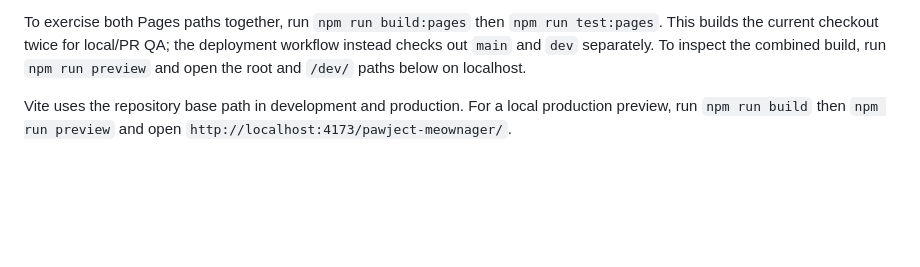
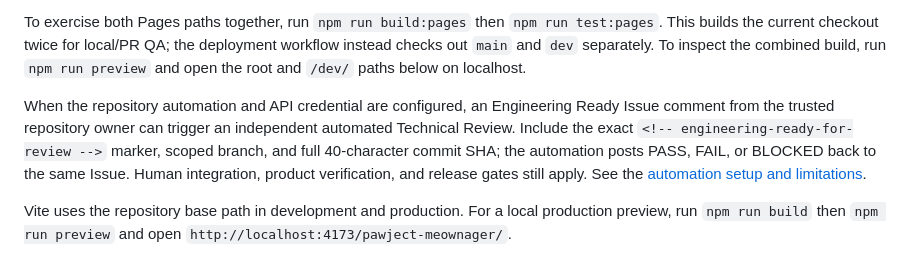
Before and after one commit to Naiyi-Chia/pawject-meownager, a Markdown page: README.md, the part around the change. Drawn GitHub-style; blank space fills up the shorter version.

Commit message:
docs: explain automated technical review handoff for #25

```diff
--- a/README.md
+++ b/README.md
@@ -26,6 +26,8 @@ npm test
 Browser tests run against the production build, so run `npm run build` before `npm test`. On Linux, use `npx playwright install --with-deps chromium` for browser system dependencies. `npm run preview` serves the build locally; `npm run format` formats implementation files. CI runs lint, formatting, build, and Chromium checks.
 
 To exercise both Pages paths together, run `npm run build:pages` then `npm run test:pages`. This builds the current checkout twice for local/PR QA; the deployment workflow instead checks out `main` and `dev` separately. To inspect the combined build, run `npm run preview` and open the root and `/dev/` paths below on localhost.
+
+When the repository automation and API credential are configured, an Engineering Ready Issue comment from the trusted repository owner can trigger an independent automated Technical Review. Include the exact `<!-- engineering-ready-for-review -->` marker, scoped branch, and full 40-character commit SHA; the automation posts PASS, FAIL, or BLOCKED back to the same Issue. Human integration, product verification, and release gates still apply. See the [automation setup and limitations](docs/qa/ISSUE_18_AUTO_TECHNICAL_REVIEW.md).
 
 Vite uses the repository base path in development and production. For a local production preview, run `npm run build` then `npm run preview` and open `http://localhost:4173/pawject-meownager/`.
 
```
